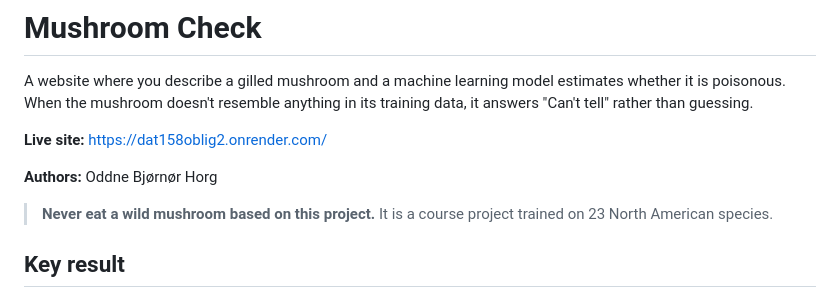
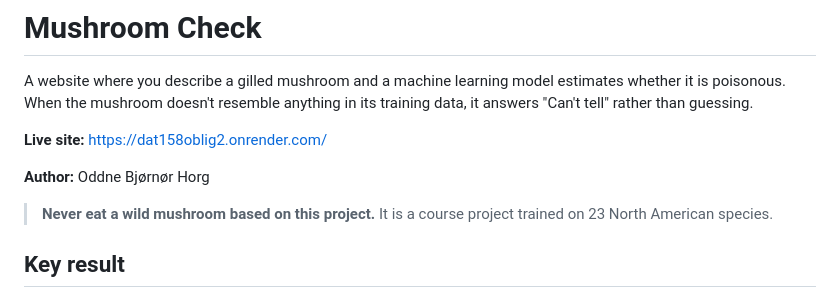
Before and after one commit to 579035/dat158oblig2, a Markdown page: README.md, the part around the change. GitHub-like rendering.

```diff
--- a/README.md
+++ b/README.md
@@ -4,7 +4,7 @@ A website where you describe a gilled mushroom and a machine learning model esti
 
 **Live site:** https://dat158oblig2.onrender.com/
 
-**Authors:** Oddne Bjørnør Horg
+**Author:** Oddne Bjørnør Horg
 
 > **Never eat a wild mushroom based on this project.** It is a course project trained on 23 North American species.
 
```
